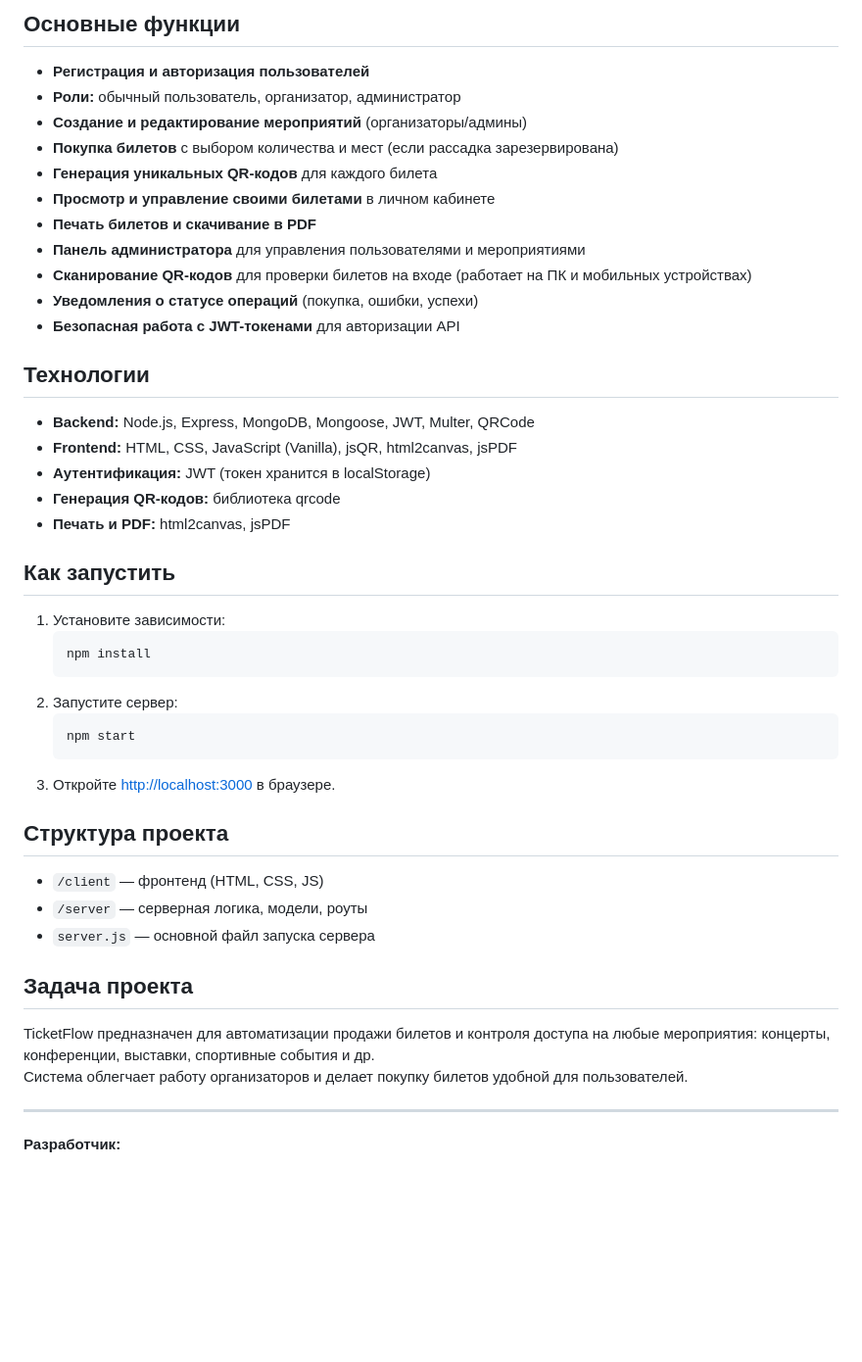
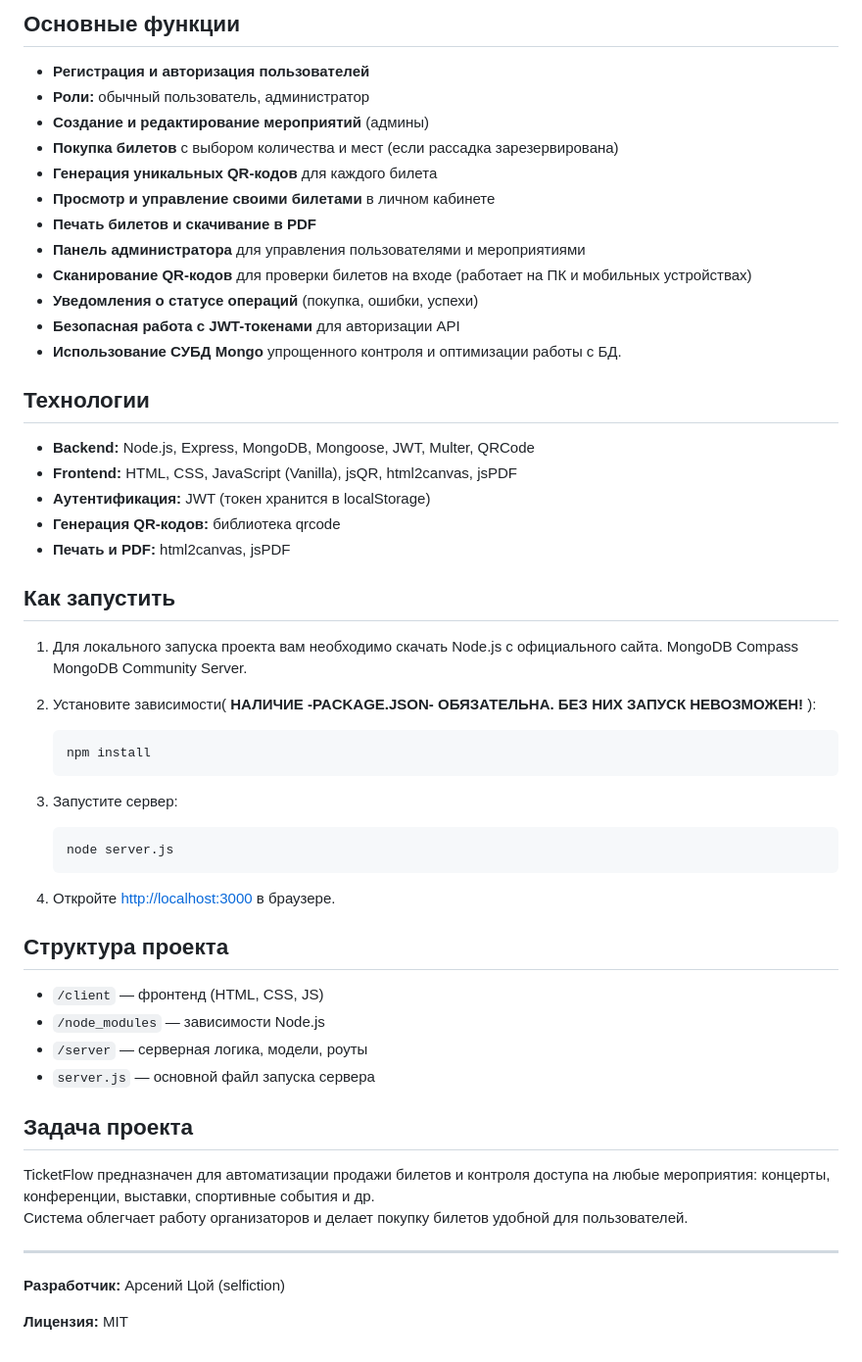
Before and after one commit to selfiction/TicketFlow-aggrigator, a Markdown page: README.md, the part around one of its changes. Shown at 98% size. GitHub-like rendering; blank space fills up the shorter version.

````diff
--- a/README.md
+++ b/README.md
@@ -9,8 +11,8 @@ TicketFlow позволяет организаторам создавать ме
 ## Основные функции
 
 - **Регистрация и авторизация пользователей**
-- **Роли:** обычный пользователь, организатор, администратор
-- **Создание и редактирование мероприятий** (организаторы/админы)
+- **Роли:** обычный пользователь, администратор
+- **Создание и редактирование мероприятий** (админы)
 - **Покупка билетов** с выбором количества и мест (если рассадка зарезервирована)
 - **Генерация уникальных QR-кодов** для каждого билета
 - **Просмотр и управление своими билетами** в личном кабинете
@@ -19,6 +21,7 @@ TicketFlow позволяет организаторам создавать ме
 - **Сканирование QR-кодов** для проверки билетов на входе (работает на ПК и мобильных устройствах)
 - **Уведомления о статусе операций** (покупка, ошибки, успехи)
 - **Безопасная работа с JWT-токенами** для авторизации API
+- **Использование СУБД Mongo** упрощенного контроля и оптимизации работы с БД.
 
 ## Технологии
 
@@ -29,20 +32,22 @@ TicketFlow позволяет организаторам создавать ме
 - **Печать и PDF:** html2canvas, jsPDF
 
 ## Как запустить
+1. Для локального запуска проекта вам необходимо скачать Node.js с официального сайта. MongoDB Compass MongoDB Community Server.
 
-1. Установите зависимости:
+2. Установите зависимости( **НАЛИЧИЕ -PACKAGE.JSON- ОБЯЗАТЕЛЬНА. БЕЗ НИХ ЗАПУСК НЕВОЗМОЖЕН!** ):
     ```sh
     npm install
     ```
-2. Запустите сервер:
+3. Запустите сервер:
     ```sh
-    npm start
+    node server.js
     ```
-3. Откройте [http://localhost:3000](http://localhost:3000) в браузере.
+4. Откройте [http://localhost:3000](http://localhost:3000) в браузере.
 
 ## Структура проекта
 
 - `/client` — фронтенд (HTML, CSS, JS)
+- `/node_modules` — зависимости Node.js
 - `/server` — серверная логика, модели, роуты
 - `server.js` — основной файл запуска сервера
 
@@ -53,4 +58,7 @@ TicketFlow предназначен для автоматизации прода
 
 ---
 
-**Разработчик:**
+
+**Разработчик:** Арсений Цой (selfiction)
+
+**Лицензия:** MIT
````
Also changed, not shown: other parts of README.md (+2 -0 lines).
